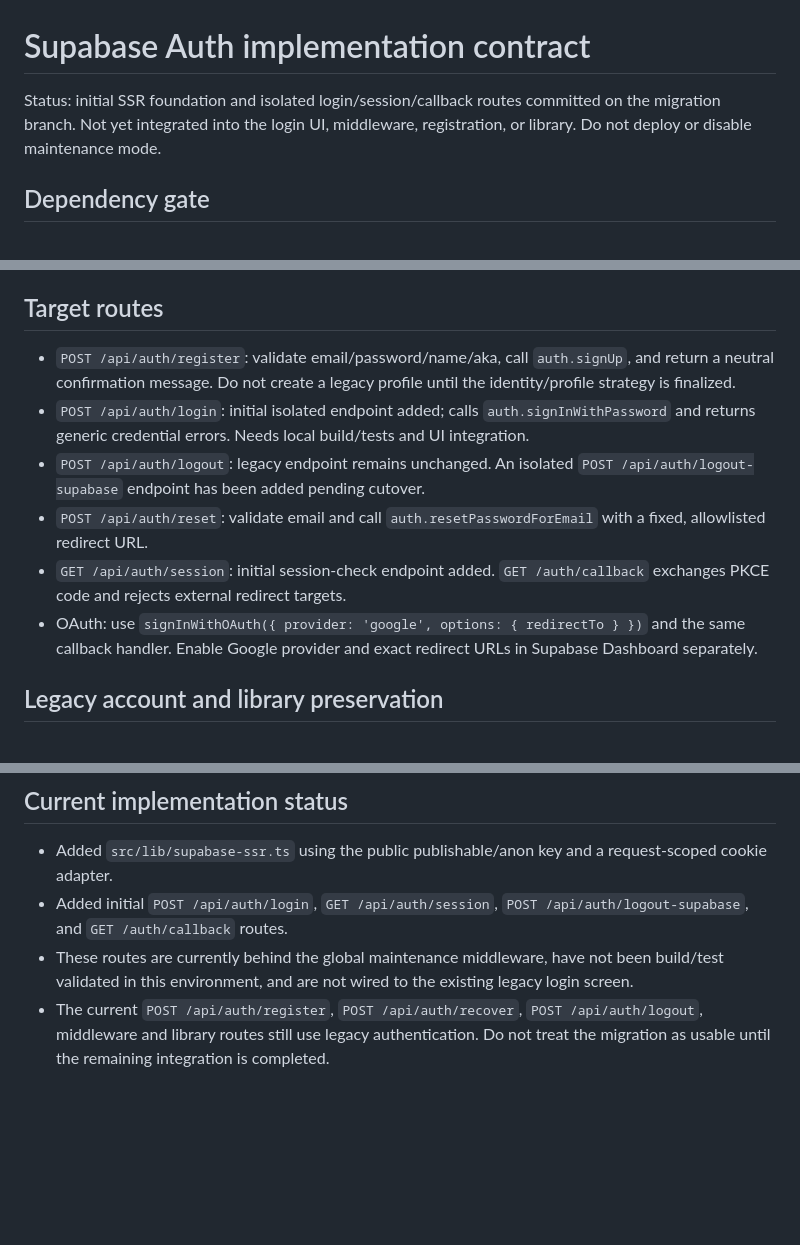
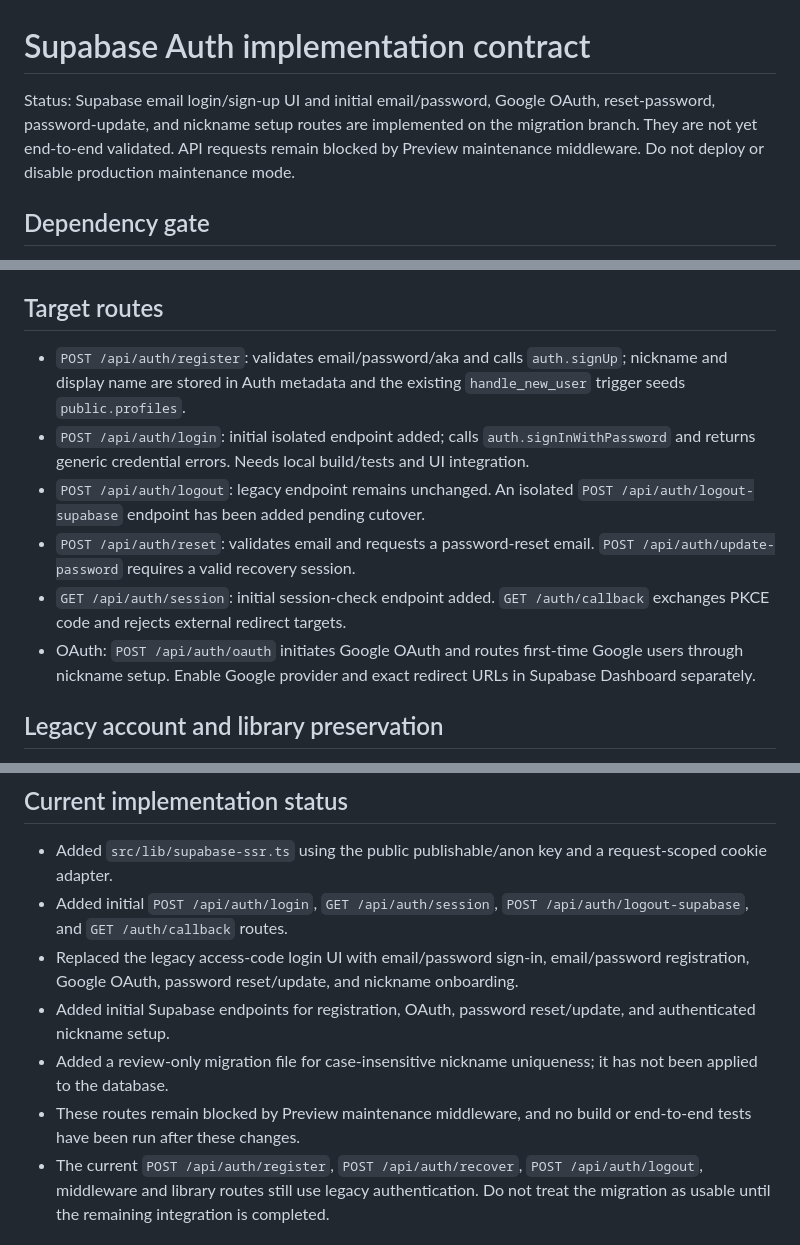
Before and after one commit to renatombomio/renanime, a Markdown page: docs/security/002-auth-implementation-contract.md, 3 parts joined by grey strips. Drawn GitHub-style; blank space fills up the shorter version.

Commit message:
docs(auth): update migration status and test gates

```diff
--- a/docs/security/002-auth-implementation-contract.md
+++ b/docs/security/002-auth-implementation-contract.md
@@ -1,6 +1,6 @@
 # Supabase Auth implementation contract
 
-Status: initial SSR foundation and isolated login/session/callback routes committed on the migration branch. Not yet integrated into the login UI, middleware, registration, or library. Do not deploy or disable maintenance mode.
+Status: Supabase email login/sign-up UI and initial email/password, Google OAuth, reset-password, password-update, and nickname setup routes are implemented on the migration branch. They are not yet end-to-end validated. API requests remain blocked by Preview maintenance middleware. Do not deploy or disable production maintenance mode.
 
 ## Dependency gate
 
@@ -10,12 +10,12 @@ Use the documented `createServerClient` cookie adapter with request-cookie `getA
 
 ## Target routes
 
-- `POST /api/auth/register`: validate email/password/name/aka, call `auth.signUp`, and return a neutral confirmation message. Do not create a legacy profile until the identity/profile strategy is finalized.
+- `POST /api/auth/register`: validates email/password/aka and calls `auth.signUp`; nickname and display name are stored in Auth metadata and the existing `handle_new_user` trigger seeds `public.profiles`.
 - `POST /api/auth/login`: initial isolated endpoint added; calls `auth.signInWithPassword` and returns generic credential errors. Needs local build/tests and UI integration.
 - `POST /api/auth/logout`: legacy endpoint remains unchanged. An isolated `POST /api/auth/logout-supabase` endpoint has been added pending cutover.
-- `POST /api/auth/reset`: validate email and call `auth.resetPasswordForEmail` with a fixed, allowlisted redirect URL.
+- `POST /api/auth/reset`: validates email and requests a password-reset email. `POST /api/auth/update-password` requires a valid recovery session.
 - `GET /api/auth/session`: initial session-check endpoint added. `GET /auth/callback` exchanges PKCE code and rejects external redirect targets.
-- OAuth: use `signInWithOAuth({ provider: 'google', options: { redirectTo } })` and the same callback handler. Enable Google provider and exact redirect URLs in Supabase Dashboard separately.
+- OAuth: `POST /api/auth/oauth` initiates Google OAuth and routes first-time Google users through nickname setup. Enable Google provider and exact redirect URLs in Supabase Dashboard separately.
 
 ## Legacy account and library preservation
 
@@ -29,7 +29,10 @@ Use the documented `createServerClient` cookie adapter with request-cookie `getA
 
 - Added `src/lib/supabase-ssr.ts` using the public publishable/anon key and a request-scoped cookie adapter.
 - Added initial `POST /api/auth/login`, `GET /api/auth/session`, `POST /api/auth/logout-supabase`, and `GET /auth/callback` routes.
-- These routes are currently behind the global maintenance middleware, have not been build/test validated in this environment, and are not wired to the existing legacy login screen.
+- Replaced the legacy access-code login UI with email/password sign-in, email/password registration, Google OAuth, password reset/update, and nickname onboarding.
+- Added initial Supabase endpoints for registration, OAuth, password reset/update, and authenticated nickname setup.
+- Added a review-only migration file for case-insensitive nickname uniqueness; it has not been applied to the database.
+- These routes remain blocked by Preview maintenance middleware, and no build or end-to-end tests have been run after these changes.
 - The current `POST /api/auth/register`, `POST /api/auth/recover`, `POST /api/auth/logout`, middleware and library routes still use legacy authentication. Do not treat the migration as usable until the remaining integration is completed.
 
 ## Required tests before cutover
```
